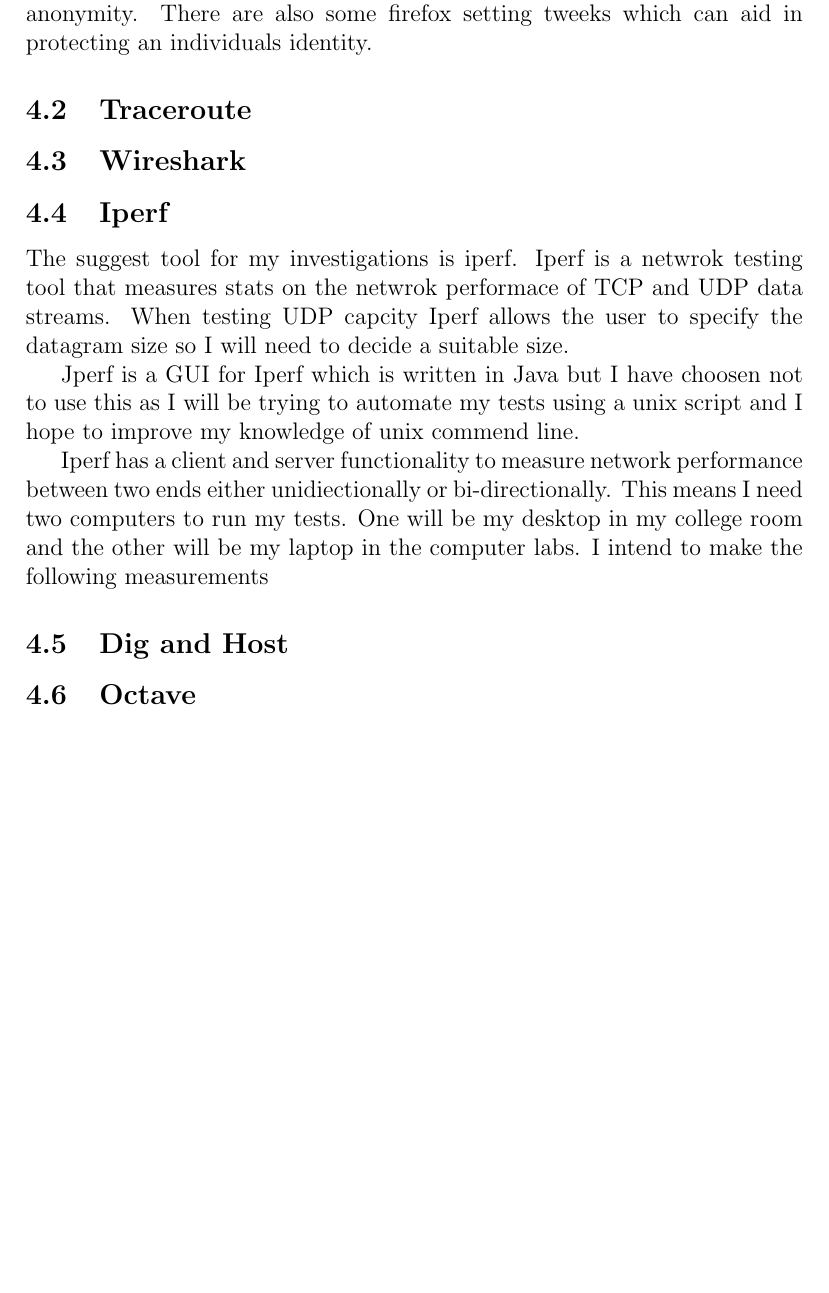
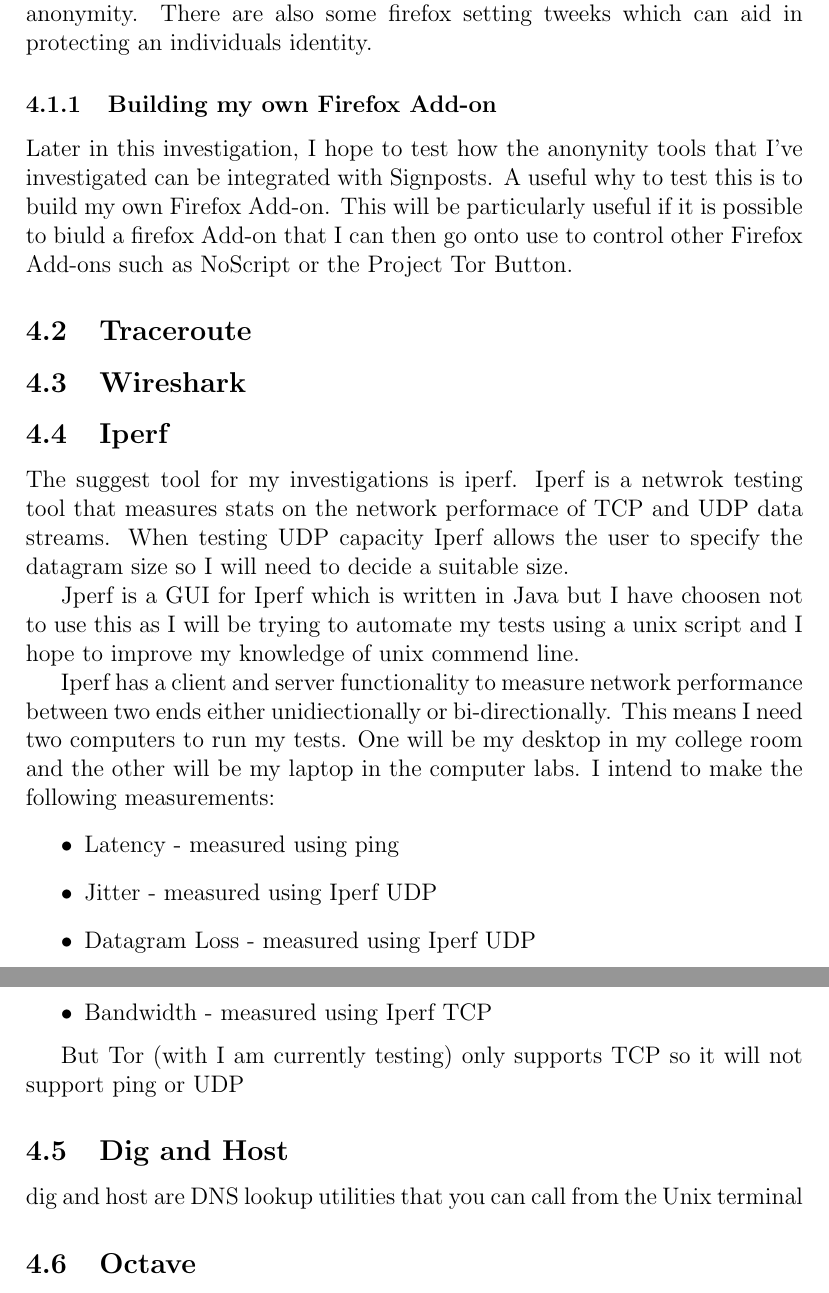
Before and after one commit to heidihoward/UROP-Work, a LaTeX document (Testing performace of tools for online anonymity.tex): part of page 5 of 11 before the commit and two parts of pages 5 and 6 of 11 after it, the two joined at a grey line, cut so that both start at the same text, the shorter picture padded with empty space. Compiled offline with pdfLaTeX.

Commit message:
Adding hardware and firefox addon infomation

```diff
--- a/Testing performace of tools for online anonymity.tex
+++ b/Testing performace of tools for online anonymity.tex
@@ -98,18 +98,37 @@ Below is an outline of the software tools that I've used to analysis the tools f
 \subsection{Firefox browser}
 The browser that I am using is Mozilla Firefox 13.0 (for Ubuntu canonical 1.0). I've choosen to use this browser over Google Chrome as some people desire anonymity from Google so use of there browser may complicate the issue. I will be considering a range of firefox addons which aim to improve anonymity. There are also some firefox setting tweeks which can aid in protecting an individuals identity.
 
+\subsubsection{Building my own Firefox Add-on}
+
+%http://lifehacker.com/264490/how-to-build-a-firefox-extension
+
+Later in this investigation, I hope to test how the anonynity tools that I've investigated can be integrated with Signposts. A useful why to test this is to build my own Firefox Add-on. This will be particularly useful if it is possible to biuld a firefox Add-on that I can then go onto use to control other Firefox Add-ons such as NoScript or the Project Tor Button.
+
+% Plan to work through https://developer.mozilla.org/en/XUL_School
+
 \subsection{Traceroute}
 %TODO coplete info on Traceroute
 \subsection{Wireshark}
 %TODO complete info on Wireshark
 \subsection{Iperf}
-The suggest tool for my investigations is iperf. Iperf is a netwrok testing tool that measures stats on the netwrok performace of TCP and UDP data streams.  When testing UDP capcity Iperf allows the user to specify the datagram size so I will need to decide a suitable size.
+The suggest tool for my investigations is iperf. Iperf is a netwrok testing tool that measures stats on the network performace of TCP and UDP data streams.  When testing UDP capacity Iperf allows the user to specify the datagram size so I will need to decide a suitable size.
 
 Jperf is a GUI for Iperf which is written in Java but I have choosen not to use this as I will be trying to automate my tests using a unix script and I hope to improve my knowledge of unix commend line.
 
-Iperf has a client and server functionality to measure network performance between two ends either unidiectionally or bi-directionally. This means I need two computers to run my tests. One will be my desktop in my college room and the other will be my laptop in the computer labs. I intend to make the following measurements
+Iperf has a client and server functionality to measure network performance between two ends either unidiectionally or bi-directionally. This means I need two computers to run my tests. One will be my desktop in my college room and the other will be my laptop in the computer labs. I intend to make the following measurements:
+\begin{itemize}
+\item Latency - measured using ping
+\item Jitter - measured using Iperf UDP
+\item Datagram Loss - measured using Iperf UDP
+\item Bandwidth - measured using Iperf TCP
+\end{itemize}
+
+But Tor (with I am currently testing) only supports TCP so it will not support ping or UDP
+%stuck here ??
+
+
 \subsection{Dig and Host}
-%TODO complete info on Dig and host
+dig and host are DNS lookup utilities that you can call from the Unix terminal
 \subsection{Octave}
 %TODO complete info on Octave
 
```
Also changed, not shown: Testing performace of tools for online anonymity.tex (2 more changed lines).
